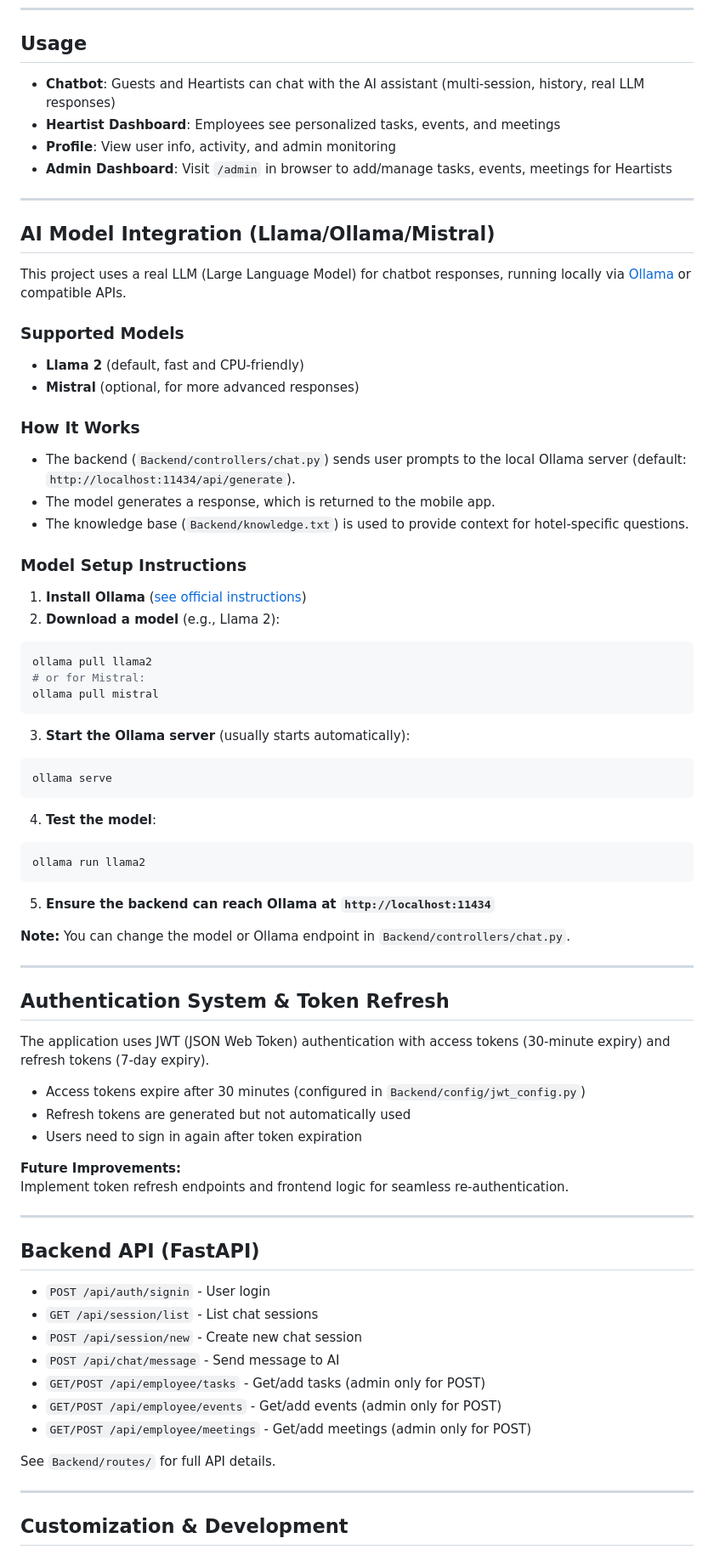
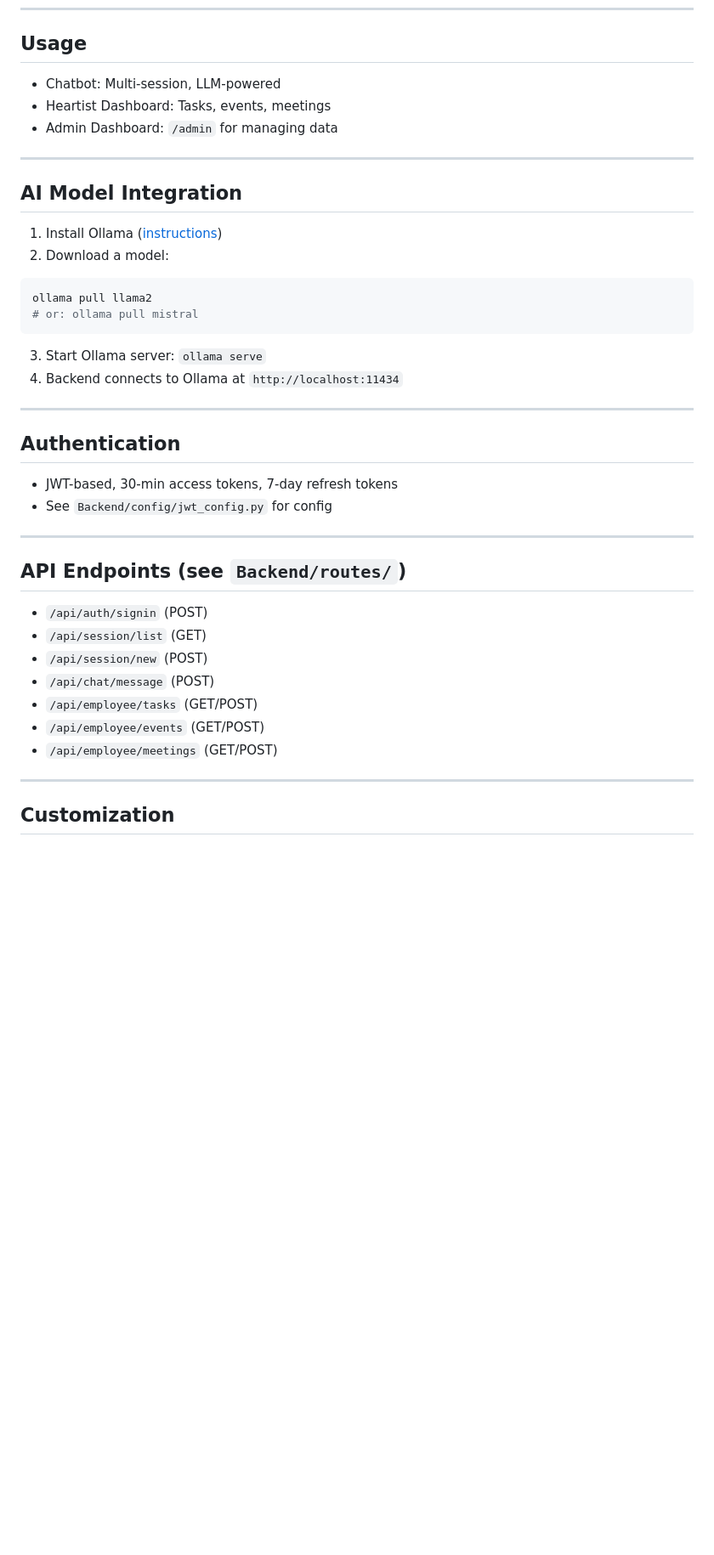
Before and after one commit to Ismailbak/Fairmont-Project, a Markdown page: README.md, the part around one of its changes. Shown at 85% size. Drawn GitHub-style; blank space fills up the shorter version.

````diff
--- a/README.md
+++ b/README.md
@@ -86,74 +77,43 @@ npm start
 
 ## Usage
 
-- **Chatbot**: Guests and Heartists can chat with the AI assistant (multi-session, history, real LLM responses)
-- **Heartist Dashboard**: Employees see personalized tasks, events, and meetings
-- **Profile**: View user info, activity, and admin monitoring
-- **Admin Dashboard**: Visit `/admin` in browser to add/manage tasks, events, meetings for Heartists
+- Chatbot: Multi-session, LLM-powered
+- Heartist Dashboard: Tasks, events, meetings
+- Admin Dashboard: `/admin` for managing data
 
 ---
 
-## AI Model Integration (Llama/Ollama/Mistral)
+## AI Model Integration
 
-This project uses a real LLM (Large Language Model) for chatbot responses, running locally via [Ollama](https://ollama.com/) or compatible APIs.
-
-### Supported Models
-- **Llama 2** (default, fast and CPU-friendly)
-- **Mistral** (optional, for more advanced responses)
-
-### How It Works
-- The backend (`Backend/controllers/chat.py`) sends user prompts to the local Ollama server (default: `http://localhost:11434/api/generate`).
-- The model generates a response, which is returned to the mobile app.
-- The knowledge base (`Backend/knowledge.txt`) is used to provide context for hotel-specific questions.
-
-### Model Setup Instructions
-1. **Install Ollama** ([see official instructions](https://ollama.com/download))
-2. **Download a model** (e.g., Llama 2):
+1. Install Ollama ([instructions](https://ollama.com/download))
+2. Download a model:
   ```bash
   ollama pull llama2
-  # or for Mistral:
-  ollama pull mistral
+  # or: ollama pull mistral
   ```
-3. **Start the Ollama server** (usually starts automatically):
-  ```bash
-  ollama serve
-  ```
-4. **Test the model**:
-  ```bash
-  ollama run llama2
-  ```
-5. **Ensure the backend can reach Ollama at `http://localhost:11434`**
-
-**Note:** You can change the model or Ollama endpoint in `Backend/controllers/chat.py`.
+3. Start Ollama server: `ollama serve`
+4. Backend connects to Ollama at `http://localhost:11434`
 
 ---
 
-## Authentication System & Token Refresh
+## Authentication
 
-The application uses JWT (JSON Web Token) authentication with access tokens (30-minute expiry) and refresh tokens (7-day expiry).
-
-- Access tokens expire after 30 minutes (configured in `Backend/config/jwt_config.py`)
-- Refresh tokens are generated but not automatically used
-- Users need to sign in again after token expiration
-
-**Future Improvements:**
-Implement token refresh endpoints and frontend logic for seamless re-authentication.
+- JWT-based, 30-min access tokens, 7-day refresh tokens
+- See `Backend/config/jwt_config.py` for config
 
 ---
 
-## Backend API (FastAPI)
+## API Endpoints (see `Backend/routes/`)
 
-- `POST /api/auth/signin` - User login
-- `GET /api/session/list` - List chat sessions
-- `POST /api/session/new` - Create new chat session
-- `POST /api/chat/message` - Send message to AI
-- `GET/POST /api/employee/tasks` - Get/add tasks (admin only for POST)
-- `GET/POST /api/employee/events` - Get/add events (admin only for POST)
-- `GET/POST /api/employee/meetings` - Get/add meetings (admin only for POST)
-
-See `Backend/routes/` for full API details.
+- `/api/auth/signin` (POST)
+- `/api/session/list` (GET)
+- `/api/session/new` (POST)
+- `/api/chat/message` (POST)
+- `/api/employee/tasks` (GET/POST)
+- `/api/employee/events` (GET/POST)
+- `/api/employee/meetings` (GET/POST)
 
 ---
 
-## Customization & Development
+## Customization
 
````
Also changed, not shown: other parts of README.md (+57 -80 lines).
